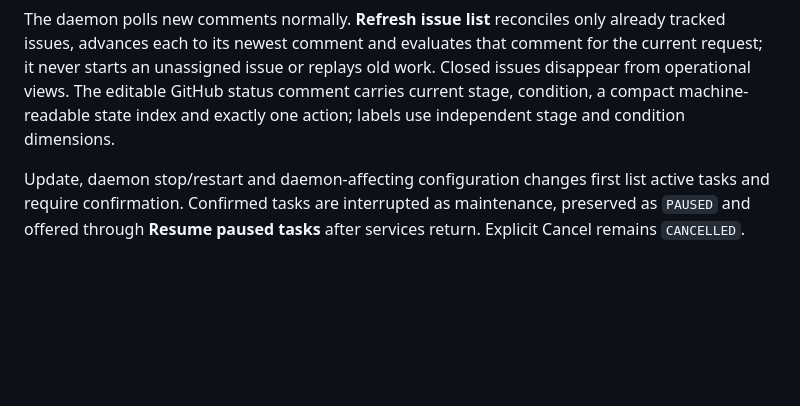
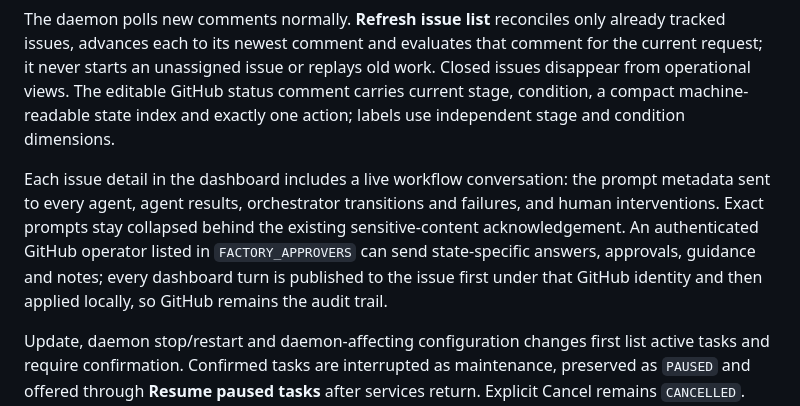
Before and after one commit to lucaslodeiro/ai-factory, a Markdown page: README.md, the part around the change. Drawn GitHub-style; blank space fills up the shorter version.

Commit message:
docs: F4.6 document workflow chat

```diff
--- a/README.md
+++ b/README.md
@@ -111,6 +111,8 @@ The local scheduler checks for runnable work every 200 ms and runs one execution
 
 The daemon polls new comments normally. **Refresh issue list** reconciles only already tracked issues, advances each to its newest comment and evaluates that comment for the current request; it never starts an unassigned issue or replays old work. Closed issues disappear from operational views. The editable GitHub status comment carries current stage, condition, a compact machine-readable state index and exactly one action; labels use independent stage and condition dimensions.
 
+Each issue detail in the dashboard includes a live workflow conversation: the prompt metadata sent to every agent, agent results, orchestrator transitions and failures, and human interventions. Exact prompts stay collapsed behind the existing sensitive-content acknowledgement. An authenticated GitHub operator listed in `FACTORY_APPROVERS` can send state-specific answers, approvals, guidance and notes; every dashboard turn is published to the issue first under that GitHub identity and then applied locally, so GitHub remains the audit trail.
+
 Update, daemon stop/restart and daemon-affecting configuration changes first list active tasks and require confirmation. Confirmed tasks are interrupted as maintenance, preserved as `PAUSED` and offered through **Resume paused tasks** after services return. Explicit Cancel remains `CANCELLED`. Configuration → Project also exposes bounded repository Check, clean fast-forward Sync, selected factory-branch Publish, confirmed Clear and empty-directory Restore actions.
 
 The global update area checks `origin` before enabling update and runs through an independent job while the dashboard reconnects. Configuration groups credentials, project, runtime, dashboard, direct role model selection, tools, access and notifications. Slack uses the global **Save and apply** flow, durable delivery retry and a test action. If the dashboard cannot start, use `ai-factory configure`, `ai-factory doctor` and `ai-factory service start all`.
```
Also changed, not shown: INSTALL.md (+1 -1 lines), docs/CONTEXT_AND_WORKFLOW_DESIGN.md (+6 -0 lines).
